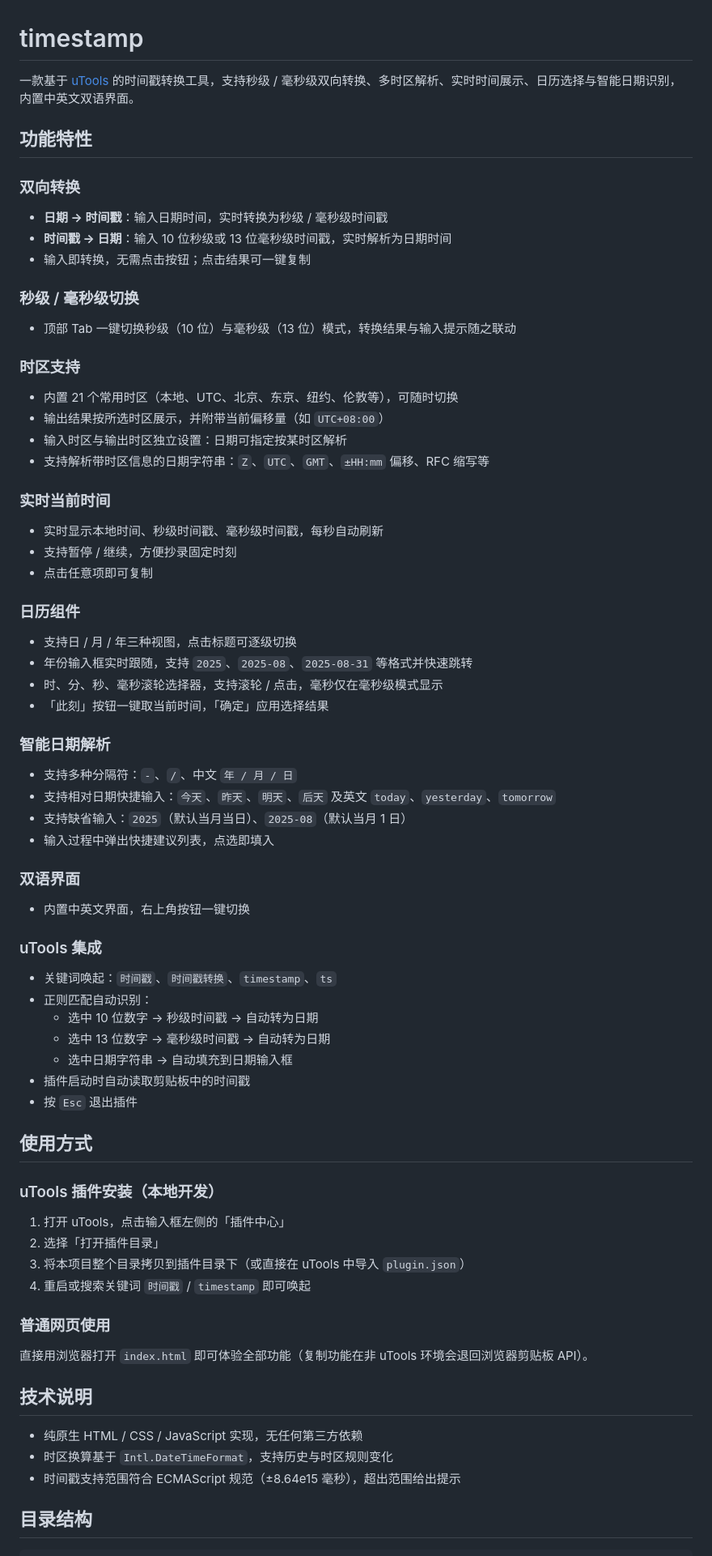
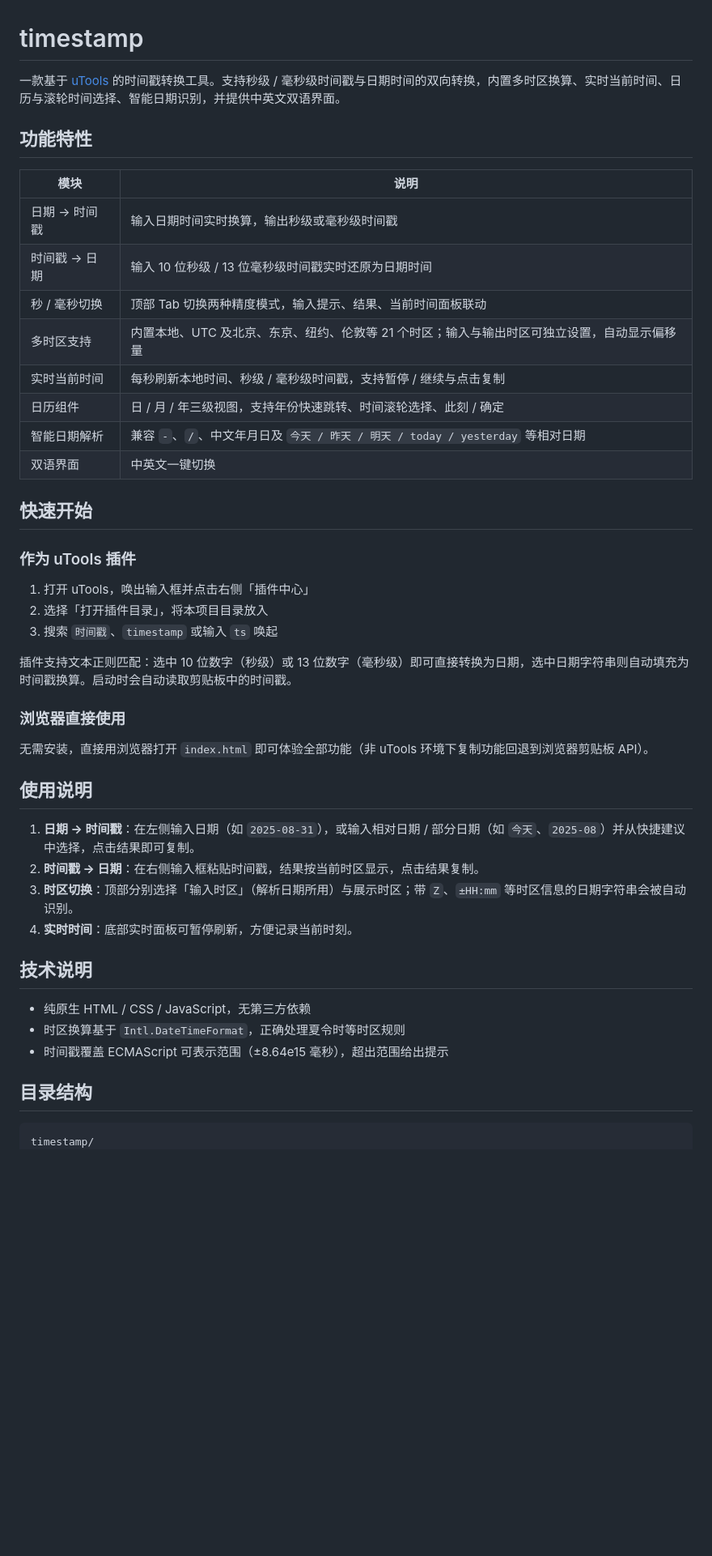
Before and after one commit to niehz/timestamp, a Markdown page: README.md, the part around one of its changes. Shown at 81% size. GitHub-like rendering; blank space fills up the shorter version.

Commit message:
docs: 按当前功能重写 README

````diff
--- a/README.md
+++ b/README.md
@@ -1,70 +1,49 @@
 # timestamp
 
-一款基于 [uTools](https://u.tools) 的时间戳转换工具，支持秒级 / 毫秒级双向转换、多时区解析、实时时间展示、日历选择与智能日期识别，内置中英文双语界面。
+一款基于 [uTools](https://u.tools) 的时间戳转换工具。支持秒级 / 毫秒级时间戳与日期时间的双向转换，内置多时区换算、实时当前时间、日历与滚轮时间选择、智能日期识别，并提供中英文双语界面。
 
 ## 功能特性
 
-### 双向转换
-- **日期 → 时间戳**：输入日期时间，实时转换为秒级 / 毫秒级时间戳
-- **时间戳 → 日期**：输入 10 位秒级或 13 位毫秒级时间戳，实时解析为日期时间
-- 输入即转换，无需点击按钮；点击结果可一键复制
+| 模块 | 说明 |
+| ---- | ---- |
+| 日期 → 时间戳 | 输入日期时间实时换算，输出秒级或毫秒级时间戳 |
+| 时间戳 → 日期 | 输入 10 位秒级 / 13 位毫秒级时间戳实时还原为日期时间 |
+| 秒 / 毫秒切换 | 顶部 Tab 切换两种精度模式，输入提示、结果、当前时间面板联动 |
+| 多时区支持 | 内置本地、UTC 及北京、东京、纽约、伦敦等 21 个时区；输入与输出时区可独立设置，自动显示偏移量 |
+| 实时当前时间 | 每秒刷新本地时间、秒级 / 毫秒级时间戳，支持暂停 / 继续与点击复制 |
+| 日历组件 | 日 / 月 / 年三级视图，支持年份快速跳转、时间滚轮选择、此刻 / 确定 |
+| 智能日期解析 | 兼容 `-`、`/`、中文年月日及 `今天 / 昨天 / 明天 / today / yesterday` 等相对日期 |
+| 双语界面 | 中英文一键切换 |
 
-### 秒级 / 毫秒级切换
-- 顶部 Tab 一键切换秒级（10 位）与毫秒级（13 位）模式，转换结果与输入提示随之联动
+## 快速开始
 
-### 时区支持
-- 内置 21 个常用时区（本地、UTC、北京、东京、纽约、伦敦等），可随时切换
-- 输出结果按所选时区展示，并附带当前偏移量（如 `UTC+08:00`）
-- 输入时区与输出时区独立设置：日期可指定按某时区解析
-- 支持解析带时区信息的日期字符串：`Z`、`UTC`、`GMT`、`±HH:mm` 偏移、RFC 缩写等
+### 作为 uTools 插件
 
-### 实时当前时间
-- 实时显示本地时间、秒级时间戳、毫秒级时间戳，每秒自动刷新
-- 支持暂停 / 继续，方便抄录固定时刻
-- 点击任意项即可复制
+1. 打开 uTools，唤出输入框并点击右侧「插件中心」
+2. 选择「打开插件目录」，将本项目目录放入
+3. 搜索 `时间戳`、`timestamp` 或输入 `ts` 唤起
 
-### 日历组件
-- 支持日 / 月 / 年三种视图，点击标题可逐级切换
-- 年份输入框实时跟随，支持 `2025`、`2025-08`、`2025-08-31` 等格式并快速跳转
-- 时、分、秒、毫秒滚轮选择器，支持滚轮 / 点击，毫秒仅在毫秒级模式显示
-- 「此刻」按钮一键取当前时间，「确定」应用选择结果
+插件支持文本正则匹配：选中 10 位数字（秒级）或 13 位数字（毫秒级）即可直接转换为日期，选中日期字符串则自动填充为时间戳换算。启动时会自动读取剪贴板中的时间戳。
 
-### 智能日期解析
-- 支持多种分隔符：`-`、`/`、中文 `年 / 月 / 日`
-- 支持相对日期快捷输入：`今天`、`昨天`、`明天`、`后天` 及英文 `today`、`yesterday`、`tomorrow`
-- 支持缺省输入：`2025`（默认当月当日）、`2025-08`（默认当月 1 日）
-- 输入过程中弹出快捷建议列表，点选即填入
+### 浏览器直接使用
 
-### 双语界面
-- 内置中英文界面，右上角按钮一键切换
+无需安装，直接用浏览器打开 `index.html` 即可体验全部功能（非 uTools 环境下复制功能回退到浏览器剪贴板 API）。
 
-### uTools 集成
-- 关键词唤起：`时间戳`、`时间戳转换`、`timestamp`、`ts`
-- 正则匹配自动识别：
-  - 选中 10 位数字 → 秒级时间戳 → 自动转为日期
-  - 选中 13 位数字 → 毫秒级时间戳 → 自动转为日期
-  - 选中日期字符串 → 自动填充到日期输入框
-- 插件启动时自动读取剪贴板中的时间戳
-- 按 `Esc` 退出插件
+## 使用说明
 
-## 使用方式
-
-### uTools 插件安装（本地开发）
-1. 打开 uTools，点击输入框左侧的「插件中心」
-2. 选择「打开插件目录」
-3. 将本项目整个目录拷贝到插件目录下（或直接在 uTools 中导入 `plugin.json`）
-4. 重启或搜索关键词 `时间戳` / `timestamp` 即可唤起
-
-### 普通网页使用
-直接用浏览器打开 `index.html` 即可体验全部功能（复制功能在非 uTools 环境会退回浏览器剪贴板 API）。
+1. **日期 → 时间戳**：在左侧输入日期（如 `2025-08-31`），或输入相对日期 / 部分日期（如 `今天`、`2025-08`）并从快捷建议中选择，点击结果即可复制。
+2. **时间戳 → 日期**：在右侧输入框粘贴时间戳，结果按当前时区显示，点击结果复制。
+3. **时区切换**：顶部分别选择「输入时区」（解析日期所用）与展示时区；带 `Z`、`±HH:mm` 等时区信息的日期字符串会被自动识别。
+4. **实时时间**：底部实时面板可暂停刷新，方便记录当前时刻。
 
 ## 技术说明
 
-- 纯原生 HTML / CSS / JavaScript 实现，无任何第三方依赖
-- 时区换算基于 `Intl.DateTimeFormat`，支持历史与时区规则变化
-- 时间戳支持范围符合 ECMAScript 规范（±8.64e15 毫秒），超出范围给出提示
+- 纯原生 HTML / CSS / JavaScript，无第三方依赖
+- 时区换算基于 `Intl.DateTimeFormat`，正确处理夏令时等时区规则
+- 时间戳覆盖 ECMAScript 可表示范围（±8.64e15 毫秒），超出范围给出提示
 
 ## 目录结构
 
 ```
+timestamp/
 ├── index.html      # 主界面
````
Also changed, not shown: other parts of README.md (+8 -5 lines).
